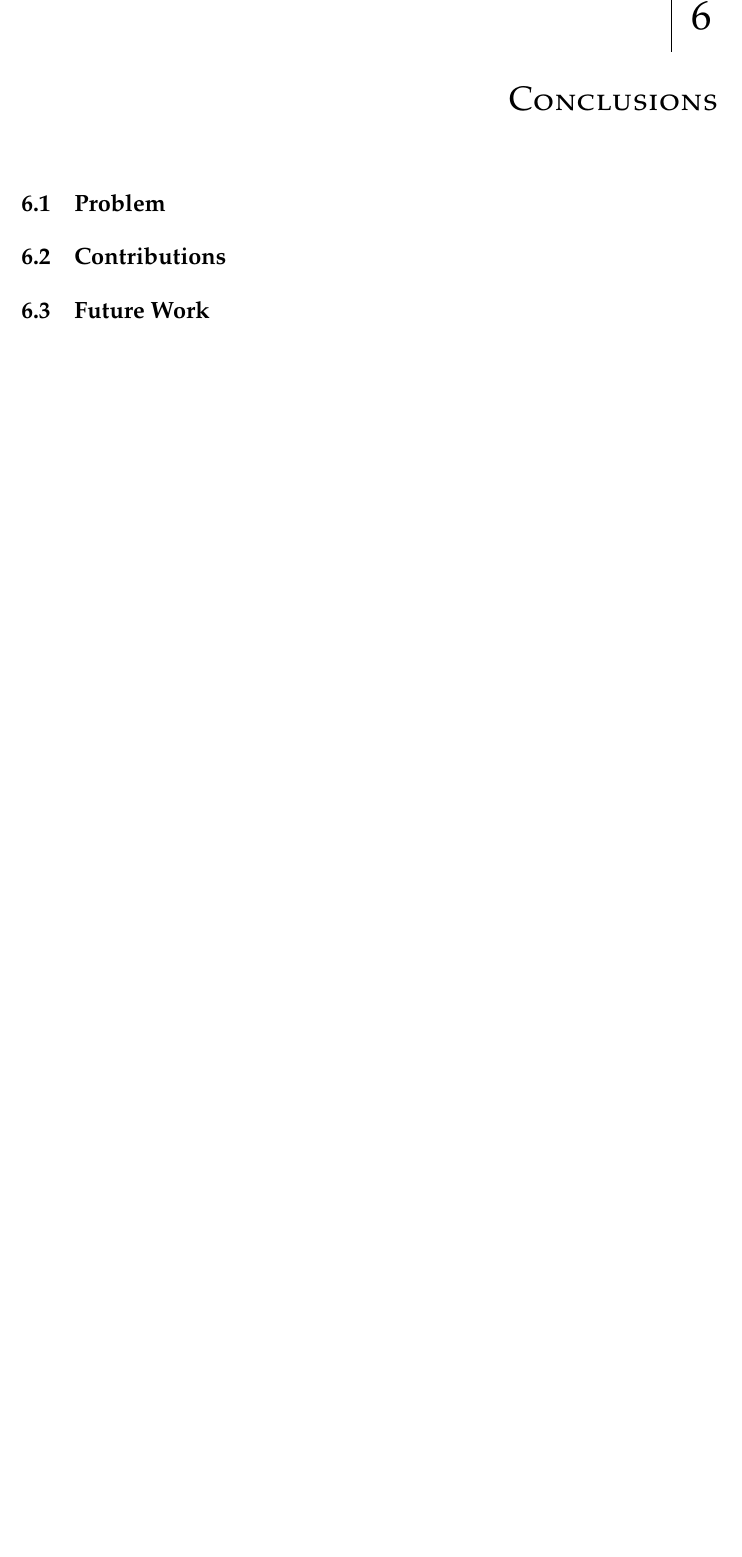
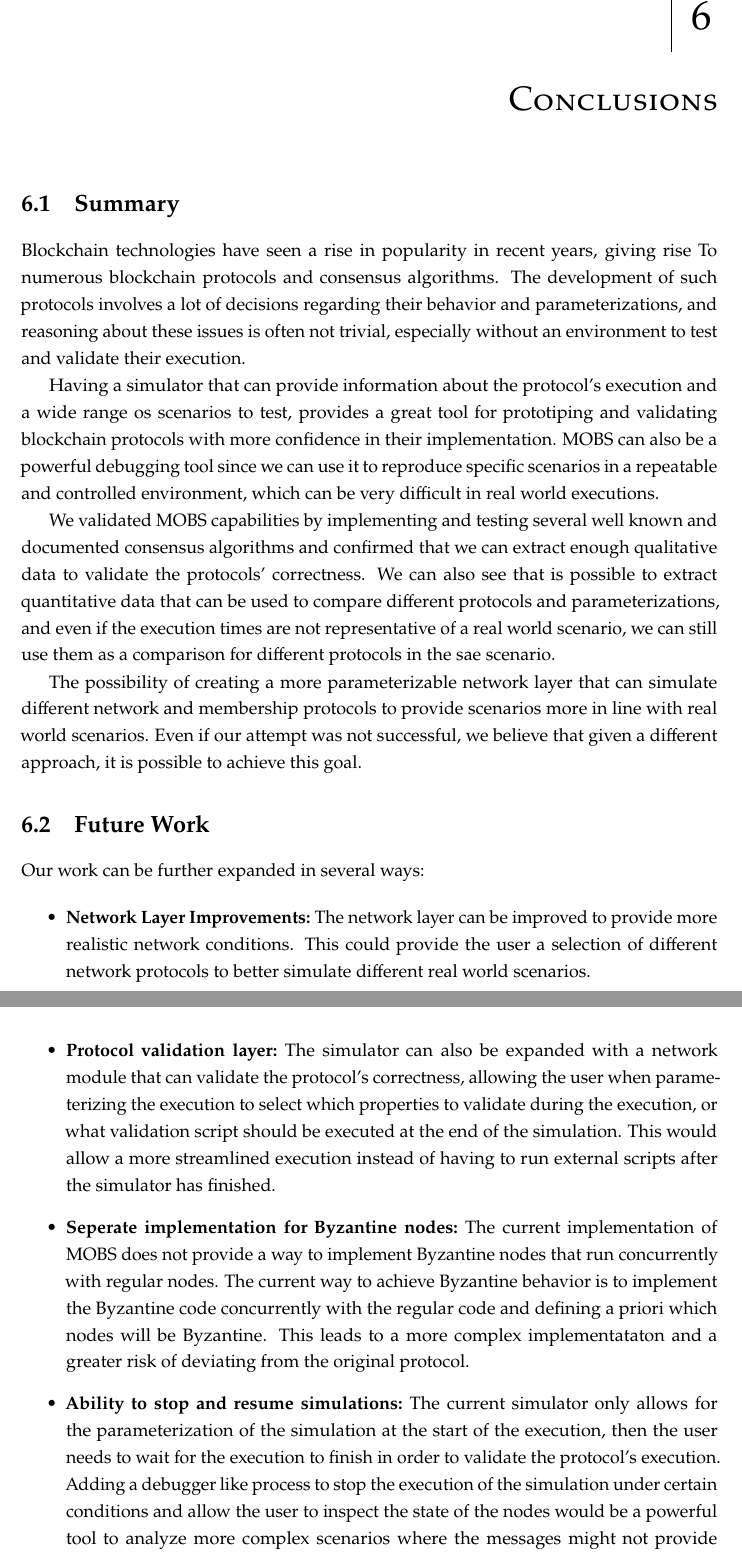
Before and after one commit to RMLoureiro/dissertation, a LaTeX thesis (template.tex, which reads Chapters/chapter6.tex): part of page 55 of 60 before the commit and two parts of pages 55 and 56 of 61 after it, the two joined at a grey line, cut so that both start at the same text, the shorter picture padded with empty space. Compiled offline with pdfLaTeX.

Commit message:
chapter 6

```diff
--- a/Chapters/chapter6.tex
+++ b/Chapters/chapter6.tex
@@ -9,6 +9,62 @@
 \typeout{NT FILE chapter6.tex}%
 
 \chapter{Conclusions}\label{cha:conclusions}
-\section{Problem}\label{sub:summary}
-\section{Contributions}\label{sub:summary}
-\section{Future Work}\label{sub:summary}
+
+
+\section{Summary}\label{sub:summary}
+
+Blockchain technologies have seen a rise in popularity in recent years, giving rise To
+numerous blockchain protocols and consensus algorithms. The development of
+such protocols involves a lot of decisions regarding their behavior and parameterizations,
+and reasoning about these issues is often not trivial, especially without an environment to
+test and validate their execution.
+
+Having a simulator that can provide information about the protocol's execution and a wide
+range os scenarios to test, provides a great tool for prototiping and validating
+blockchain protocols with more confidence in their implementation. MOBS can also
+be a powerful debugging tool since we can use it to reproduce specific scenarios in a
+repeatable and controlled environment, which can be very difficult in real world executions.
+
+We validated MOBS capabilities by implementing and testing several well known
+and documented consensus algorithms and confirmed that we can extract enough
+qualitative data to validate the protocols' correctness. We can also see that is possible
+to extract quantitative data that can be used to compare different protocols and
+parameterizations, and even if the execution times are not representative of a real
+world scenario, we can still use them as a comparison for different protocols in
+the sae scenario.
+
+The possibility of creating a more parameterizable network layer that can
+simulate different network and membership protocols to provide scenarios more in line
+with real world scenarios. Even if our attempt was not successful, we believe that
+given a different approach, it is possible to achieve this goal.
+
+
+\section{Future Work}\label{sub:future_work}
+
+Our work can be further expanded in several ways:
+
+\begin{itemize}
+    \item \textbf{Network Layer Improvements:} The network layer can be improved to
+    provide more realistic network conditions. This could provide the user a selection
+    of different network protocols to better simulate different real world scenarios.
+
+    \item \textbf{Protocol validation layer:} The simulator can also be expanded with a network
+    module that can validate the protocol's correctness, allowing the user when parameterizing
+    the execution to select which properties to validate during the execution, or what validation
+    script should be executed at the end of the simulation. This would allow a more streamlined
+    execution instead of having to run external scripts after the simulator has finished.
+
+    \item \textbf{Seperate implementation for Byzantine nodes:} The current implementation
+    of MOBS does not provide a way to implement Byzantine nodes that run concurrently with
+    regular nodes. The current way to achieve Byzantine behavior is to implement the Byzantine
+    code concurrently with the regular code and defining a priori which nodes will be Byzantine.
+    This leads to a more complex implementataton and a greater risk of deviating from the
+    original protocol.
+
+    \item \textbf{Ability to stop and resume simulations:} The current simulator only allows
+    for the parameterization of the simulation at the start of the execution, then the user needs
+    to wait for the execution to finish in order to validate the protocol's execution. Adding a
+    debugger like process to stop the execution of the simulation under certain conditions and allow
+    the user to inspect the state of the nodes would be a powerful tool to analyze more complex scenarios
+    where the messages might not provide enough information to understand the root of the problem.
+\end{itemize}
```
Also changed, not shown: Chapters/chapter5.tex (+1 -1 lines), template.bbl, template.pdf, 6 other files.
